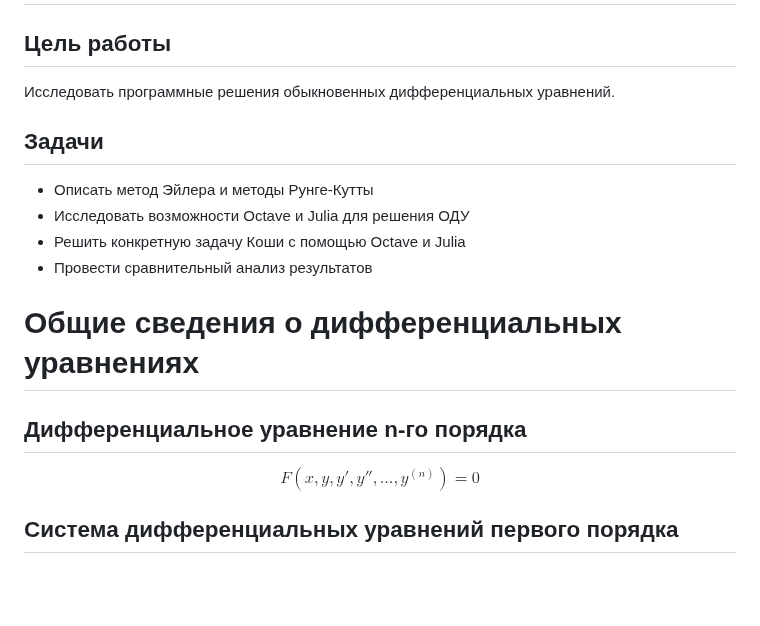
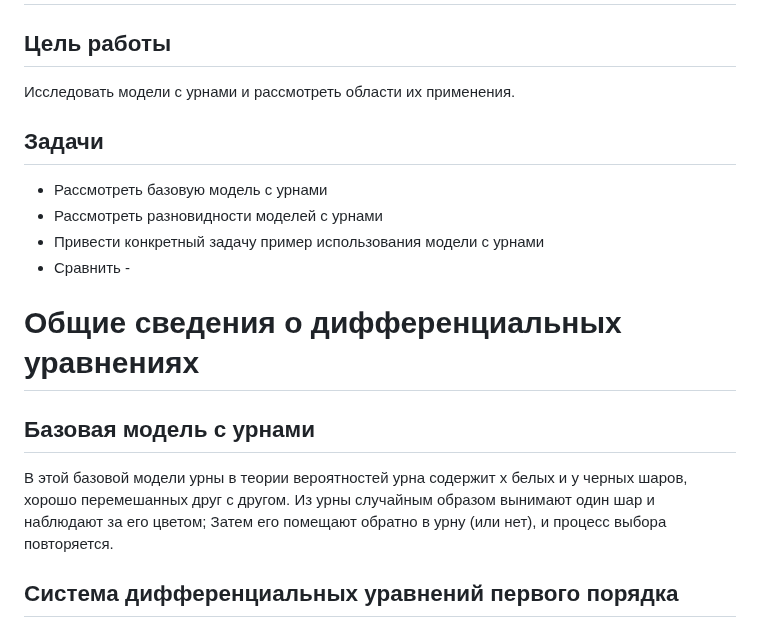
Before and after one commit to teartamonov/study_2023-2024_mathmod, a Markdown page: presentation/presentation/presentation.md, the part around the change. Rendered like a GitHub page; blank space fills up the shorter version.

```diff
--- a/presentation/presentation/presentation.md
+++ b/presentation/presentation/presentation.md
@@ -51,20 +51,20 @@ header-includes:
 
 ## Цель работы
 
-Исследовать программные решения обыкновенных дифференциальных уравнений.
+Исследовать модели с урнами и рассмотреть области их применения.
 
 ## Задачи
 
-- Описать метод Эйлера и методы Рунге-Кутты
-- Исследовать возможности Octave и Julia для решения ОДУ
-- Решить конкретную задачу Коши с помощью Octave и Julia
-- Провести сравнительный анализ результатов
+- Рассмотреть базовую модель с урнами
+- Рассмотреть разновидности моделей с урнами
+- Привести конкретный задачу пример использования модели с урнами
+- Сравнить -
 
 # Общие сведения о дифференциальных уравнениях
 
-## Дифференциальное уравнение n-го порядка
+## Базовая модель с урнами
 
-$$F(x,y,y',y'',\dots,y^{(n)}) = 0$$
+В этой базовой модели урны в теории вероятностей урна содержит x белых и y черных шаров, хорошо перемешанных друг с другом. Из урны случайным образом вынимают один шар и наблюдают за его цветом; Затем его помещают обратно в урну (или нет), и процесс выбора повторяется.
 
 ## Система дифференциальных уравнений первого порядка
 
```
